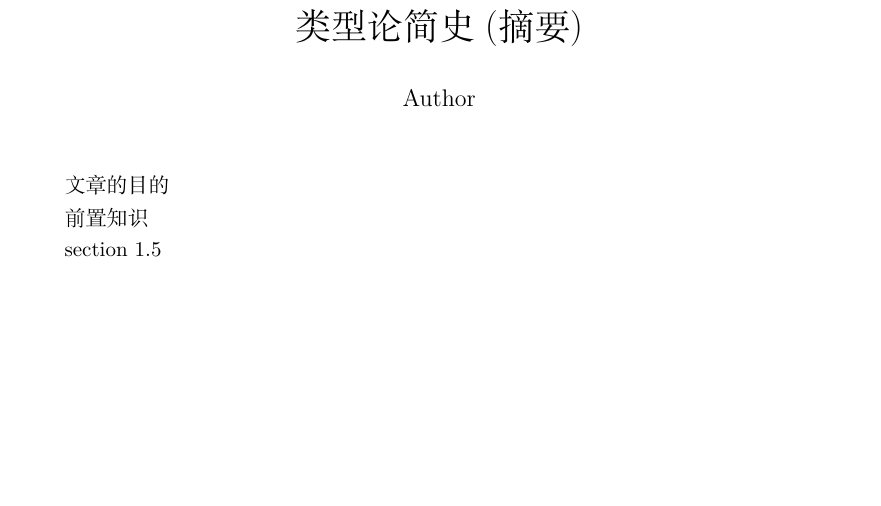
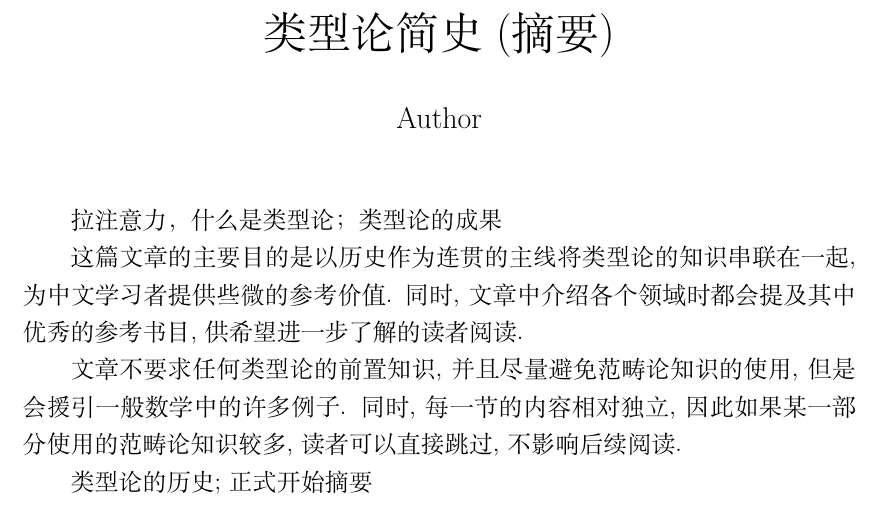
Before and after one commit to Trebor-Huang/history, a LaTeX document (abstract.tex): part of the page, cut so that both start at the same text, the shorter picture padded with empty space. Compiled offline with XeLaTeX.

Commit message:
Simple overhaul

```diff
--- a/abstract.tex
+++ b/abstract.tex
@@ -1,4 +1,4 @@
-\documentclass[UTF8]{ctexart}
+\documentclass[UTF8, zihao=-4]{ctexart}
 \usepackage[T1]{fontenc}
 \usepackage[a4paper]{geometry}
 \usepackage{graphicx}
@@ -6,8 +6,6 @@
 \usepackage{amssymb,amsmath,amsthm}
 \usepackage{fancyhdr}
 \usepackage{biblatex}
-\usepackage{mathrsfs}
-\usepackage{quiver}
 \usepackage{hyperref}
 
 \newcommand\myshade{85}
@@ -52,10 +50,18 @@
 \begin{document}
 \maketitle
 
-文章的目的
+拉注意力，什么是类型论；类型论的成果
 
-前置知识
+这篇文章的主要目的是以历史作为连贯的主线将类型论的知识
+串联在一起, 为中文学习者提供些微的参考价值. 同时, 文章中
+介绍各个领域时都会提及其中优秀的参考书目, 供希望进一步了解
+的读者阅读.
 
-section 1.5
+文章不要求任何类型论的前置知识, 并且尽量避免范畴论知识的
+使用, 但是会援引一般数学中的许多例子. 同时, 每一节的内容
+相对独立, 因此如果某一部分使用的范畴论知识较多, 读者可以直接
+跳过, 不影响后续阅读.
+
+类型论的历史;正式开始摘要
 
 \end{document}
```
Also changed, not shown: history.tex (+6 -3 lines).
